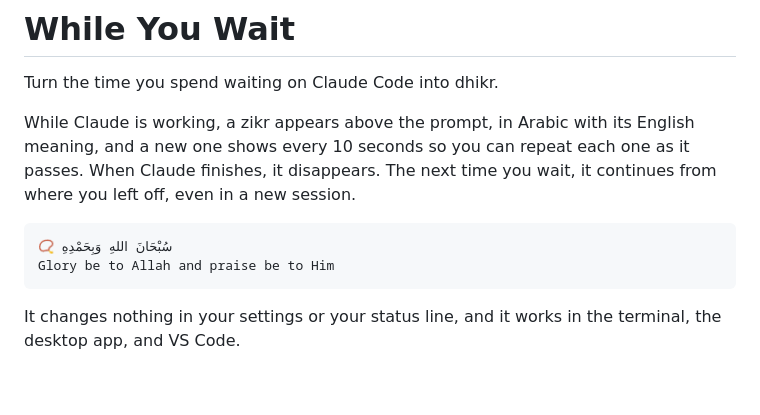
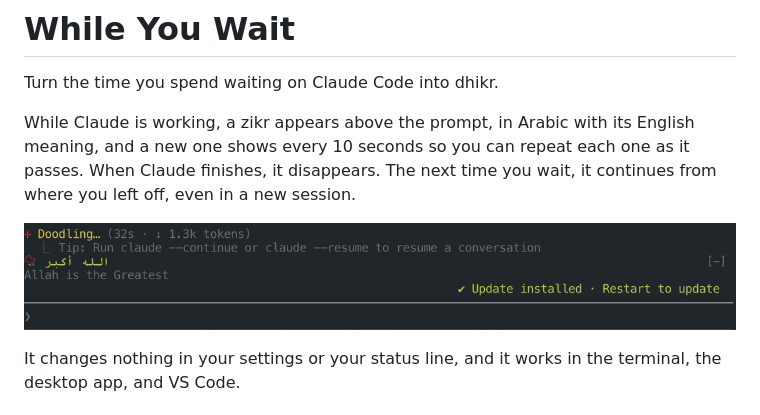
Before and after one commit to 2ve2/while-you-wait, a Markdown page: README.md, the part around the change. Rendered like a GitHub page; pictures changed too: while-you-wait.gif (added); blank space fills up the shorter version.

Commit message:
README: show the band in action with a GIF
Co-Authored-By: Claude Opus 5.5 <noreply@anthropic.com>
Claude-Session: https://claude.ai/code/session_01EieBc619bs86EDNyRtQ2EN

````diff
--- a/README.md
+++ b/README.md
@@ -4,10 +4,7 @@ Turn the time you spend waiting on Claude Code into dhikr.
 
 While Claude is working, a zikr appears above the prompt, in Arabic with its English meaning, and a new one shows every 10 seconds so you can repeat each one as it passes. When Claude finishes, it disappears. The next time you wait, it continues from where you left off, even in a new session.
 
-```
-📿 سُبْحَانَ اللهِ وَبِحَمْدِهِ
-Glory be to Allah and praise be to Him
-```
+![While You Wait showing a new zikr above the Claude Code prompt every 10 seconds while Claude works](while-you-wait.gif)
 
 It changes nothing in your settings or your status line, and it works in the terminal, the desktop app, and VS Code.
 
````
